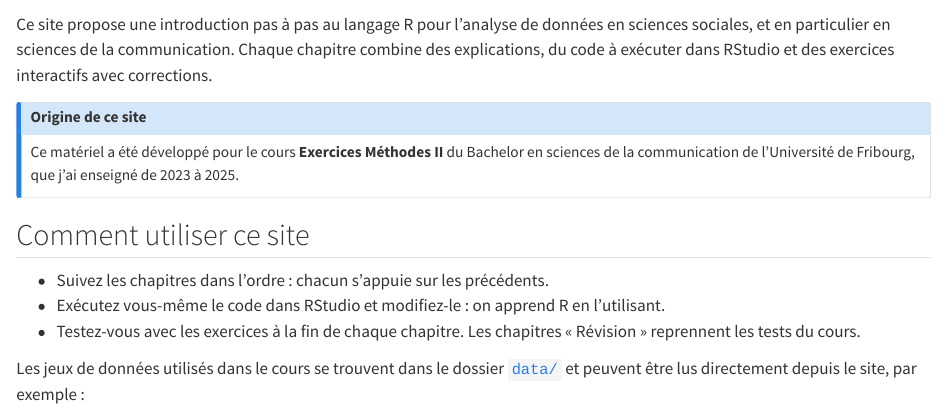
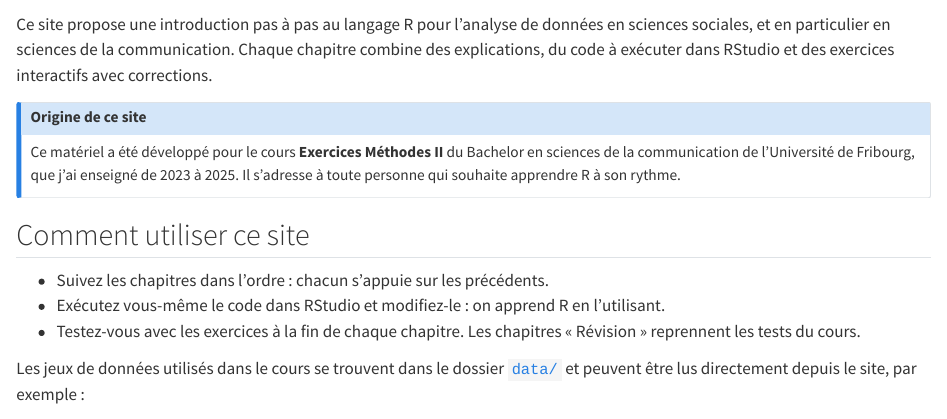
Before and after one commit to JulesABerlin/intro-a-R, a Quarto document (index.qmd): the page in a window 1100 px wide, from 60 px down. Rendered offline with R 4.5, knitr and Pandoc in place of Quarto, with nearby package versions.

Commit message:
Welcome page: restore the line on who the site is for
Co-Authored-By: Claude Opus 5.5 <noreply@anthropic.com>

```diff
--- a/index.qmd
+++ b/index.qmd
@@ -10,7 +10,8 @@ exécuter dans RStudio et des exercices interactifs avec corrections.
 
 Ce matériel a été développé pour le cours **Exercices Méthodes II** du
 Bachelor en sciences de la communication de l'Université de Fribourg, que
-j'ai enseigné de 2023 à 2025.
+j'ai enseigné de 2023 à 2025. Il s'adresse à toute personne qui souhaite
+apprendre R à son rythme.
 :::
 
 ## Comment utiliser ce site {.unnumbered}
```
